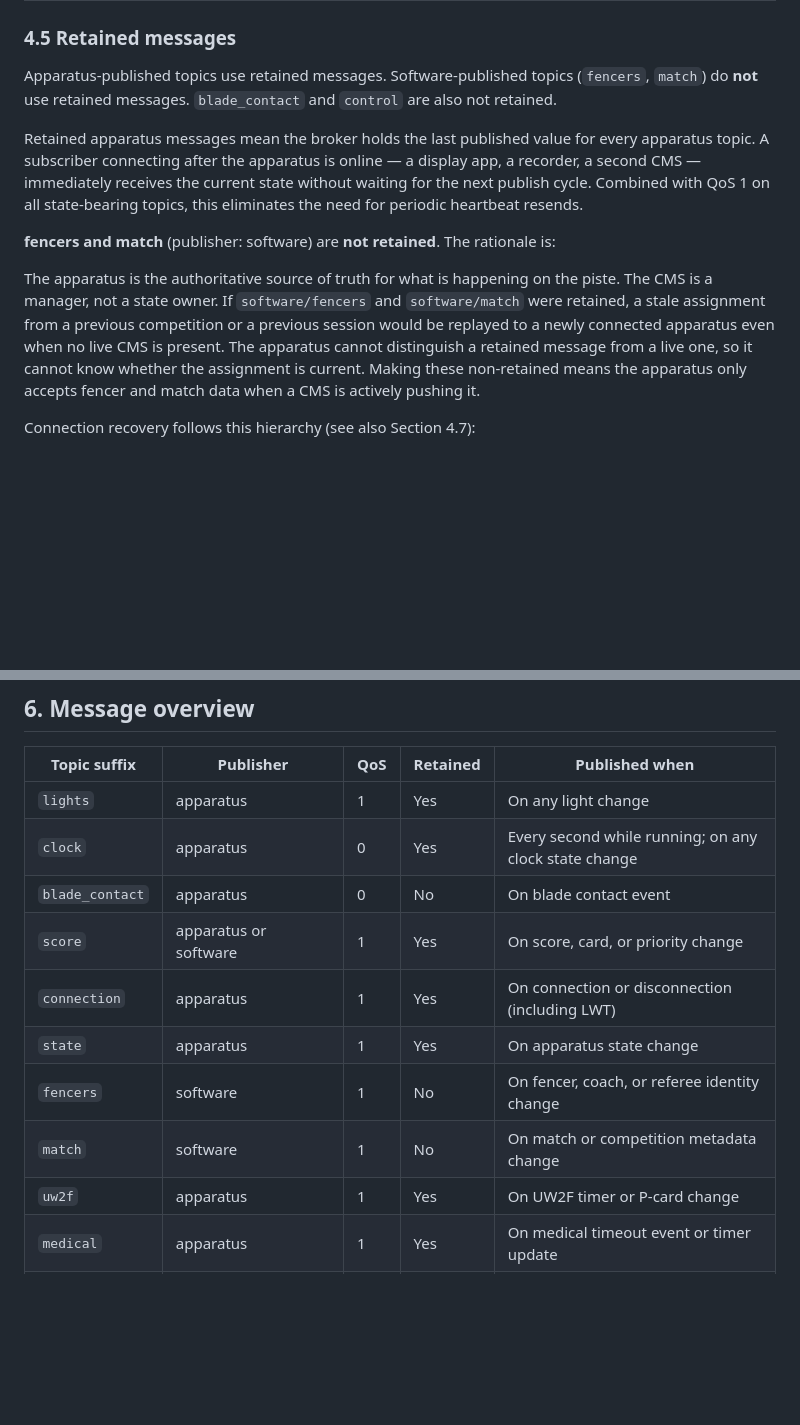
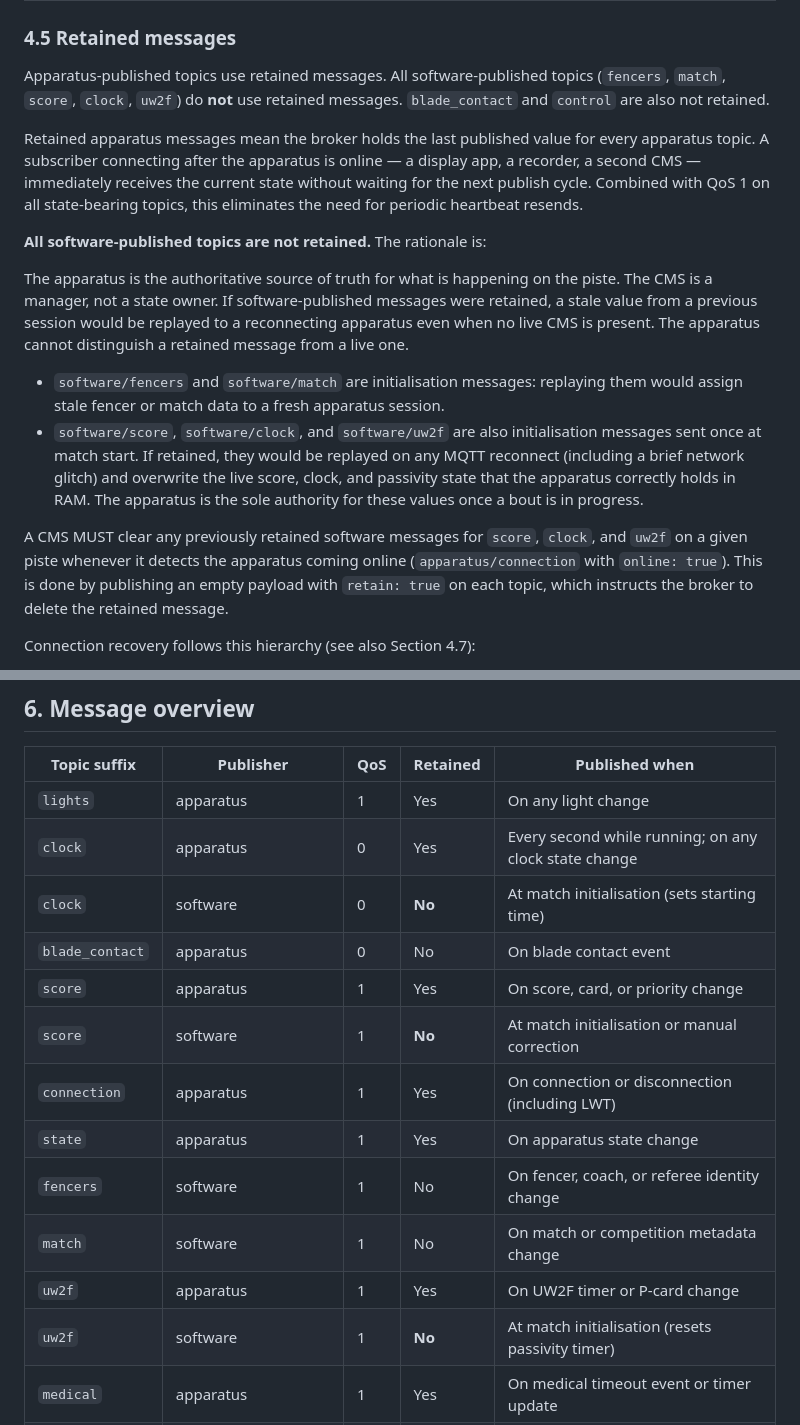
Before and after one commit to pietwauters/esp32scoringdeviceMqtt, a Markdown page: docs/level2.md, 2 parts joined by grey strips. Drawn GitHub-style; blank space fills up the shorter version.

Commit message:
docs: Document software/score/clock/uw2f as non-retained; add spec-decision rule to CLAUDE.md
- docs/level2.md §4.5: extend retained-message rationale to cover
  software/score, software/clock, and software/uw2f; document CMS
  obligation to clear stale retained messages on apparatus reconnect.
- docs/level2.md topic table: split score/clock/uw2f rows by publisher
  to make retain=No explicit for software-published variants.
- CLAUDE.md: add protocol/spec decisions section — spec-visible changes
  require explanation and explicit user permission before implementation.

Co-Authored-By: Claude Sonnet 4.6 <noreply@anthropic.com>

```diff
--- a/docs/level2.md
+++ b/docs/level2.md
@@ -155,13 +155,18 @@ See Section 22 for the timestamp encoding convention, including the fallback beh
 
 ### 4.5 Retained messages
 
-Apparatus-published topics use retained messages. Software-published topics (`fencers`, `match`) do **not** use retained messages. `blade_contact` and `control` are also not retained.
+Apparatus-published topics use retained messages. All software-published topics (`fencers`, `match`, `score`, `clock`, `uw2f`) do **not** use retained messages. `blade_contact` and `control` are also not retained.
 
 Retained apparatus messages mean the broker holds the last published value for every apparatus topic. A subscriber connecting after the apparatus is online — a display app, a recorder, a second CMS — immediately receives the current state without waiting for the next publish cycle. Combined with QoS 1 on all state-bearing topics, this eliminates the need for periodic heartbeat resends.
 
-**fencers and match** (publisher: software) are **not retained**. The rationale is:
+**All software-published topics are not retained.** The rationale is:
 
-The apparatus is the authoritative source of truth for what is happening on the piste. The CMS is a manager, not a state owner. If `software/fencers` and `software/match` were retained, a stale assignment from a previous competition or a previous session would be replayed to a newly connected apparatus even when no live CMS is present. The apparatus cannot distinguish a retained message from a live one, so it cannot know whether the assignment is current. Making these non-retained means the apparatus only accepts fencer and match data when a CMS is actively pushing it.
+The apparatus is the authoritative source of truth for what is happening on the piste. The CMS is a manager, not a state owner. If software-published messages were retained, a stale value from a previous session would be replayed to a reconnecting apparatus even when no live CMS is present. The apparatus cannot distinguish a retained message from a live one.
+
+- `software/fencers` and `software/match` are initialisation messages: replaying them would assign stale fencer or match data to a fresh apparatus session.
+- `software/score`, `software/clock`, and `software/uw2f` are also initialisation messages sent once at match start. If retained, they would be replayed on any MQTT reconnect (including a brief network glitch) and overwrite the live score, clock, and passivity state that the apparatus correctly holds in RAM. The apparatus is the sole authority for these values once a bout is in progress.
+
+A CMS MUST clear any previously retained software messages for `score`, `clock`, and `uw2f` on a given piste whenever it detects the apparatus coming online (`apparatus/connection` with `online: true`). This is done by publishing an empty payload with `retain: true` on each topic, which instructs the broker to delete the retained message.
 
 Connection recovery follows this hierarchy (see also Section 4.7):
 1. If the apparatus retains its RAM state (network glitch, no power loss), it republishes its own apparatus topics on reconnect. No CMS action is needed.
@@ -239,13 +244,16 @@ openpiste/+/apparatus/connection      # connection status from all pistes
 |-------------|-----------|-----|----------|---------------|
 | `lights` | apparatus | 1 | Yes | On any light change |
 | `clock` | apparatus | 0 | Yes | Every second while running; on any clock state change |
+| `clock` | software | 0 | **No** | At match initialisation (sets starting time) |
 | `blade_contact` | apparatus | 0 | No | On blade contact event |
-| `score` | apparatus or software | 1 | Yes | On score, card, or priority change |
+| `score` | apparatus | 1 | Yes | On score, card, or priority change |
+| `score` | software | 1 | **No** | At match initialisation or manual correction |
 | `connection` | apparatus | 1 | Yes | On connection or disconnection (including LWT) |
 | `state` | apparatus | 1 | Yes | On apparatus state change |
 | `fencers` | software | 1 | No | On fencer, coach, or referee identity change |
 | `match` | software | 1 | No | On match or competition metadata change |
 | `uw2f` | apparatus | 1 | Yes | On UW2F timer or P-card change |
+| `uw2f` | software | 1 | **No** | At match initialisation (resets passivity timer) |
 | `medical` | apparatus | 1 | Yes | On medical timeout event or timer update |
 | `video_review` | apparatus or software | 1 | Yes | On video review request or resolution |
 | `control` | apparatus, software, or remote | 1 | No | On remote control event |
```
Also changed, not shown: CLAUDE.md (+10 -0 lines).
